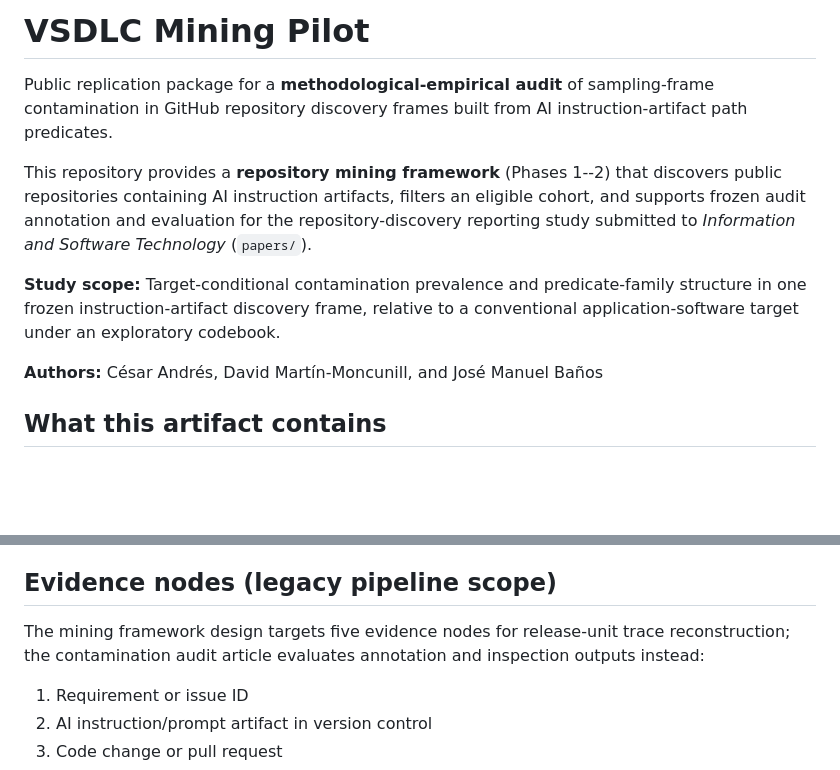
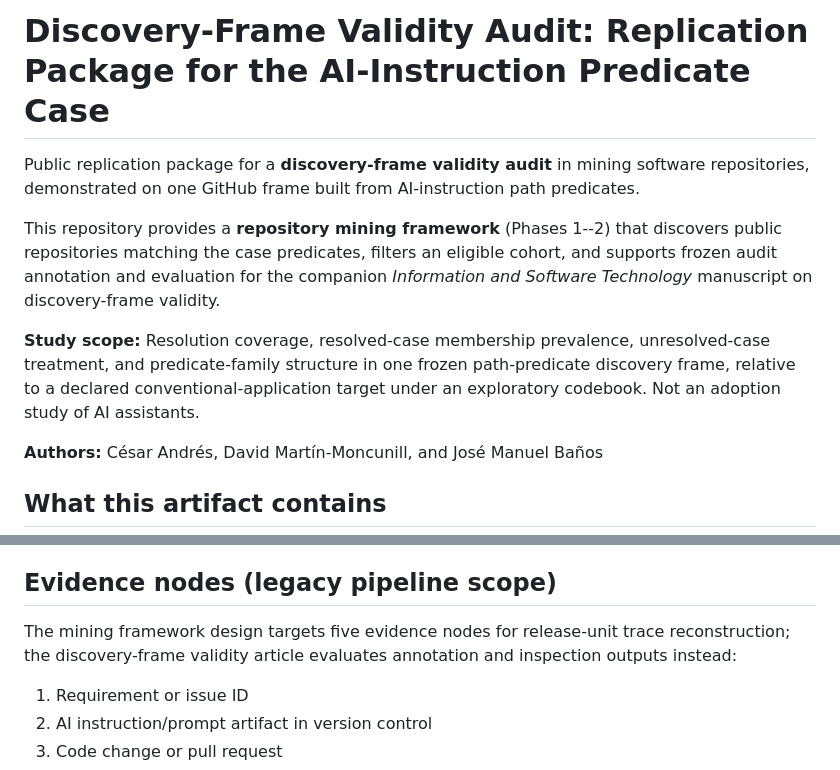
Before and after one commit to cesar-andress/vsdlc, a Markdown page: README.md, 2 parts joined by grey strips. Rendered like a GitHub page; blank space fills up the shorter version.

Commit message:
docs: align README with discovery-frame validity package identity
Use the canonical methodology-first package title and case framing; do not
imply adoption measurement.

Co-authored-by: Cursor <cursoragent@cursor.com>

```diff
--- a/README.md
+++ b/README.md
@@ -1,10 +1,10 @@
-# VSDLC Mining Pilot
+# Discovery-Frame Validity Audit: Replication Package for the AI-Instruction Predicate Case
 
-Public replication package for a **methodological-empirical audit** of sampling-frame contamination in GitHub repository discovery frames built from AI instruction-artifact path predicates.
+Public replication package for a **discovery-frame validity audit** in mining software repositories, demonstrated on one GitHub frame built from AI-instruction path predicates.
 
-This repository provides a **repository mining framework** (Phases 1--2) that discovers public repositories containing AI instruction artifacts, filters an eligible cohort, and supports frozen audit annotation and evaluation for the repository-discovery reporting study submitted to *Information and Software Technology* (`papers/`).
+This repository provides a **repository mining framework** (Phases 1--2) that discovers public repositories matching the case predicates, filters an eligible cohort, and supports frozen audit annotation and evaluation for the companion *Information and Software Technology* manuscript on discovery-frame validity.
 
-**Study scope:** Target-conditional contamination prevalence and predicate-family structure in one frozen instruction-artifact discovery frame, relative to a conventional application-software target under an exploratory codebook.
+**Study scope:** Resolution coverage, resolved-case membership prevalence, unresolved-case treatment, and predicate-family structure in one frozen path-predicate discovery frame, relative to a declared conventional-application target under an exploratory codebook. Not an adoption study of AI assistants.
 
 **Authors:** César Andrés, David Martín-Moncunill, and José Manuel Baños
 
@@ -20,7 +20,7 @@ Phases implemented: **Phase 1** (seed search) and **Phase 2** (repository filter
 
 ## Evidence nodes (legacy pipeline scope)
 
-The mining framework design targets five evidence nodes for release-unit trace reconstruction; the contamination audit article evaluates annotation and inspection outputs instead:
+The mining framework design targets five evidence nodes for release-unit trace reconstruction; the discovery-frame validity article evaluates annotation and inspection outputs instead:
 
 1. Requirement or issue ID
 2. AI instruction/prompt artifact in version control
```
